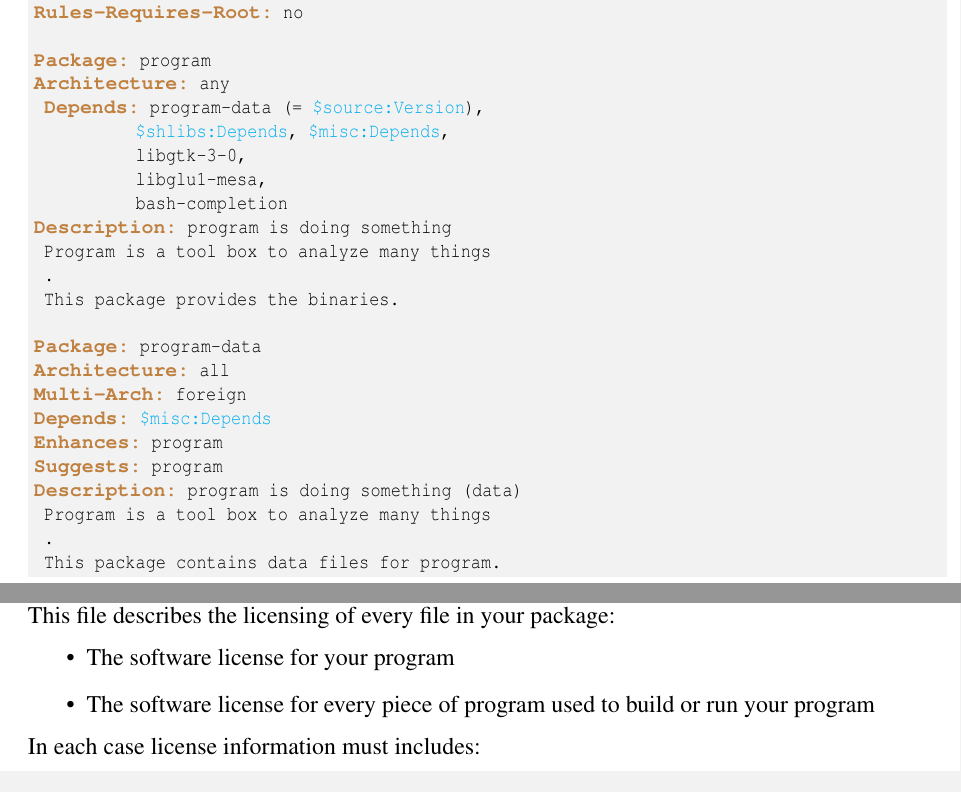
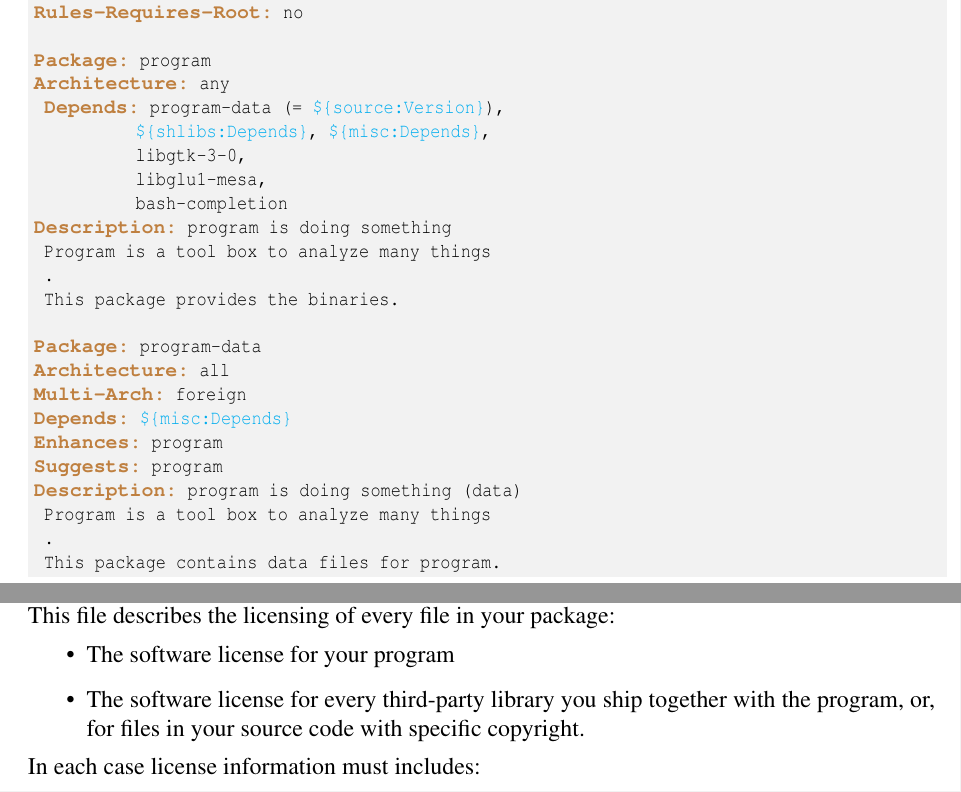
Before and after one commit to Slookeur/OPEN, a LaTeX thesis (open.tex, which reads packaging/debian.tex): two parts of pages 101 and 102 of 146, joined at a grey line, cut so that both start at the same text. Compiled offline with pdfLaTeX.

Commit message:
OPEN sources: mer. 13 déc. 2023 10:17:09 CET

```diff
--- a/packaging/debian.tex
+++ b/packaging/debian.tex
@@ -216,8 +216,8 @@ This is a standard way of doing things in the Debian world. \\
 
 \bad{Package:} program
 \bad{Architecture:} any
-	\bad{Depends:} program-data (= \var{\${source:Version}}),
-          \var{\${shlibs:Depends}}, \var{\${misc:Depends}},
+	\bad{Depends:} program-data (= \var{\$\{source:Version\}}),
+          \var{\$\{shlibs:Depends\}}, \var{\$\{misc:Depends\}},
           libgtk-3-0,
           libglu1-mesa,
           bash-completion
@@ -229,7 +229,7 @@ This is a standard way of doing things in the Debian world. \\
 \bad{Package:} program-data
 \bad{Architecture:} all
 \bad{Multi-Arch:} foreign
-\bad{Depends:} \var{\${misc:Depends}}
+\bad{Depends:} \var{\$\{misc:Depends\}}
 \bad{Enhances:} program
 \bad{Suggests:} program
 \bad{Description:} program is doing something (data)
@@ -261,7 +261,7 @@ The "\texttt{copyright}" file is likely the most complicated file to prepare for
 This file describes the licensing of every file in your package:
 \begin{itemize}
 \item The software license for your program
-\item The software license for every piece of program used to build or run your program
+\item The software license for every third-party library you ship together with the program, or, for files in your source code with specific copyright.
 \end{itemize}
 In each case license information must includes:
 \begin{itemize}
```
Also changed, not shown: autotools/autotools.tex (+1 -1 lines), packaging/debian.tex (4 more changed lines).
